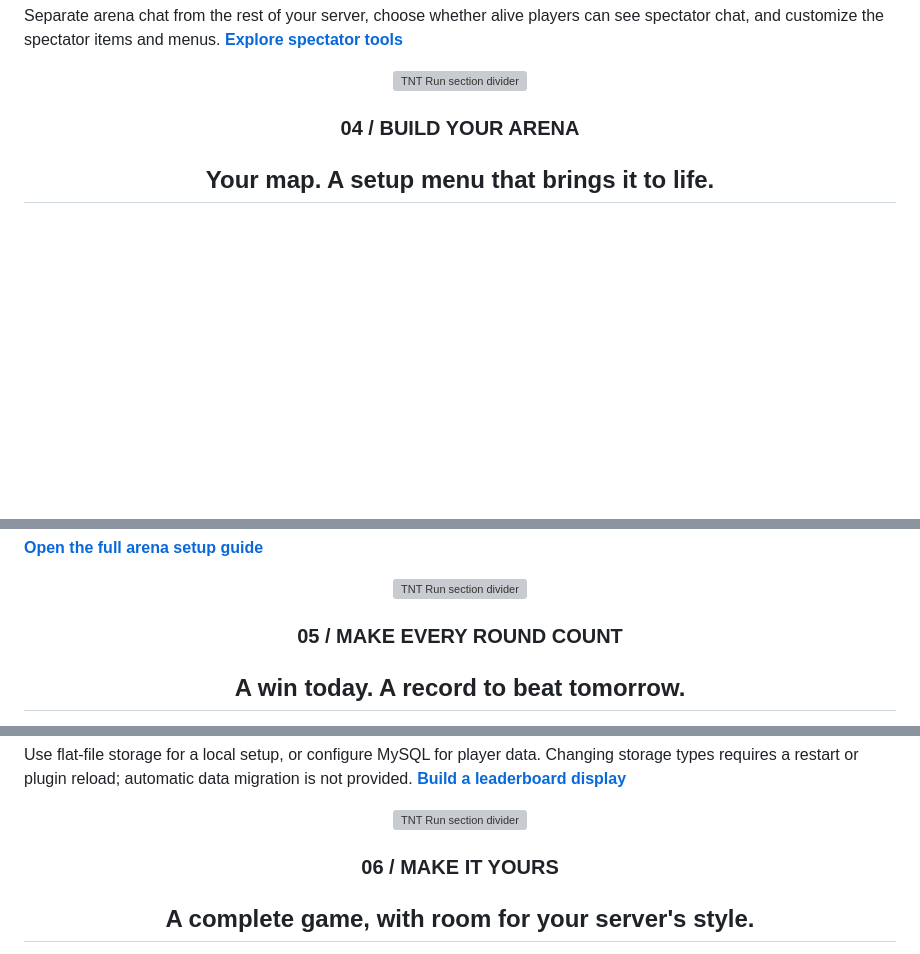
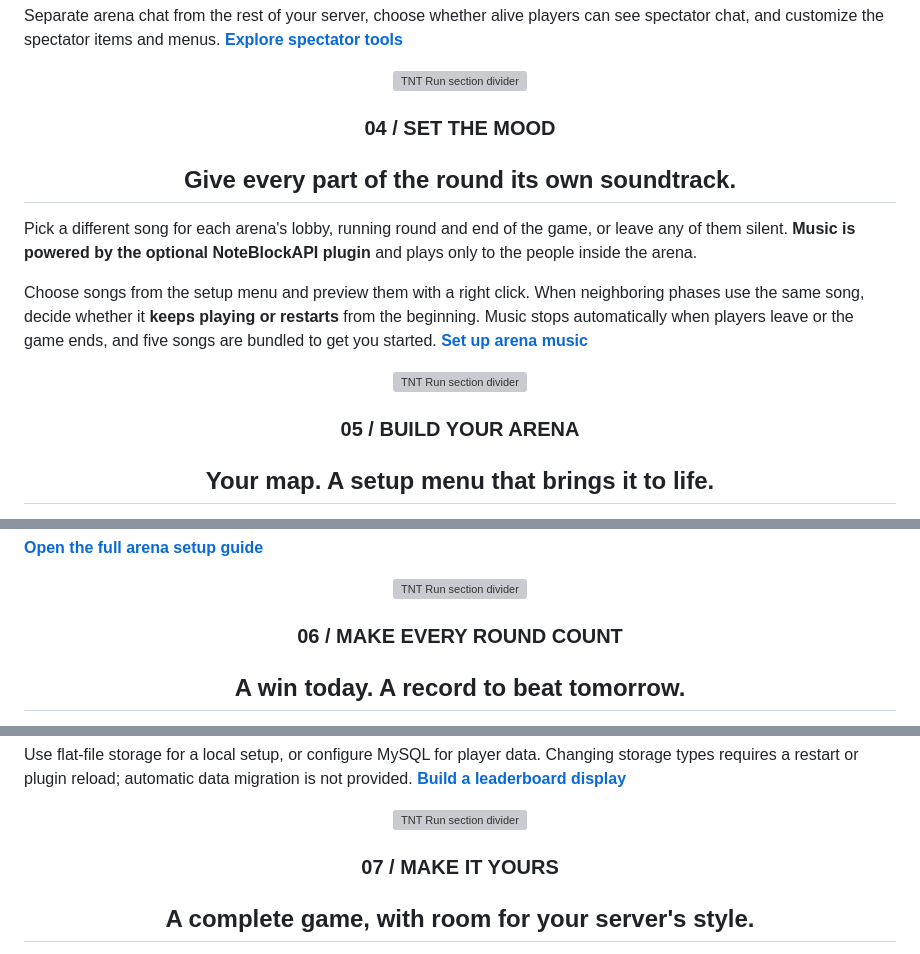
Before and after one commit to Despical/TNTRun, a Markdown page: assets/marketplaces/tnt-run-modrinth.md, 3 parts joined by grey strips. Rendered like a GitHub page; folded sections open; blank space fills up the shorter version; grey boxes are pictures that could not be loaded.

Commit message:
docs(modrinth): add the arena music section to the Modrinth description

```diff
--- a/assets/marketplaces/tnt-run-modrinth.md
+++ b/assets/marketplaces/tnt-run-modrinth.md
@@ -80,7 +80,22 @@ Separate arena chat from the rest of your server, choose whether alive players c
 
 ![TNT Run section divider](https://hub.despical.dev/plugin-icons/tnt-run-divider.png)
 
-### 04  /  BUILD YOUR ARENA
+### 04  /  SET THE MOOD
+
+## Give every part of the round its own soundtrack.
+
+</div>
+
+Pick a different song for each arena's lobby, running round and end of the game, or leave any of them silent. **Music is powered by the optional NoteBlockAPI plugin** and plays only to the people inside the arena.
+
+Choose songs from the setup menu and preview them with a right click. When neighboring phases use the same song, decide whether it **keeps playing or restarts** from the beginning. Music stops automatically when players leave or the game ends, and five songs are bundled to get you started.
+[**Set up arena music**](https://docs.despical.dev/tnt-run/features/music/)
+
+<div align="center">
+
+![TNT Run section divider](https://hub.despical.dev/plugin-icons/tnt-run-divider.png)
+
+### 05  /  BUILD YOUR ARENA
 
 ## Your map. A setup menu that brings it to life.
 
@@ -166,7 +181,7 @@ Click the Firework item to save and activate the arena. Join with the command or
 
 ![TNT Run section divider](https://hub.despical.dev/plugin-icons/tnt-run-divider.png)
 
-### 05  /  MAKE EVERY ROUND COUNT
+### 06  /  MAKE EVERY ROUND COUNT
 
 ## A win today. A record to beat tomorrow.
 
@@ -193,7 +208,7 @@ Use flat-file storage for a local setup, or configure MySQL for player data. Cha
 
 ![TNT Run section divider](https://hub.despical.dev/plugin-icons/tnt-run-divider.png)
 
-### 06  /  MAKE IT YOURS
+### 07  /  MAKE IT YOURS
 
 ## A complete game, with room for your server's style.
 
```
Also changed, not shown: other parts of assets/marketplaces/tnt-run-modrinth.md (+3 -3 lines).
